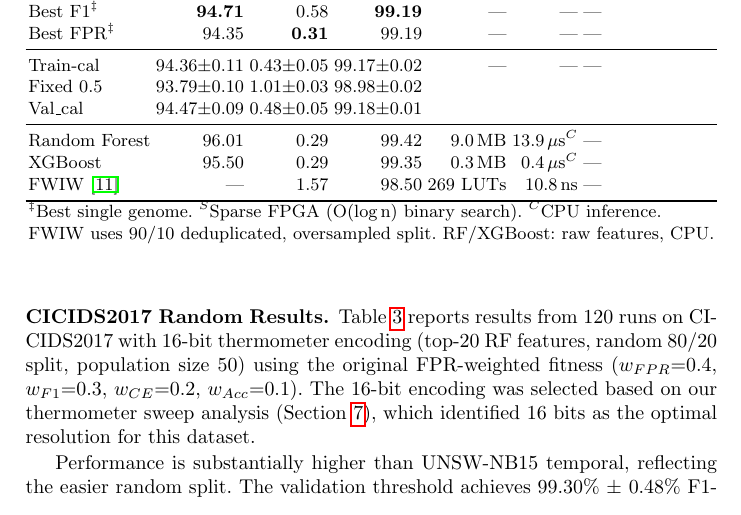
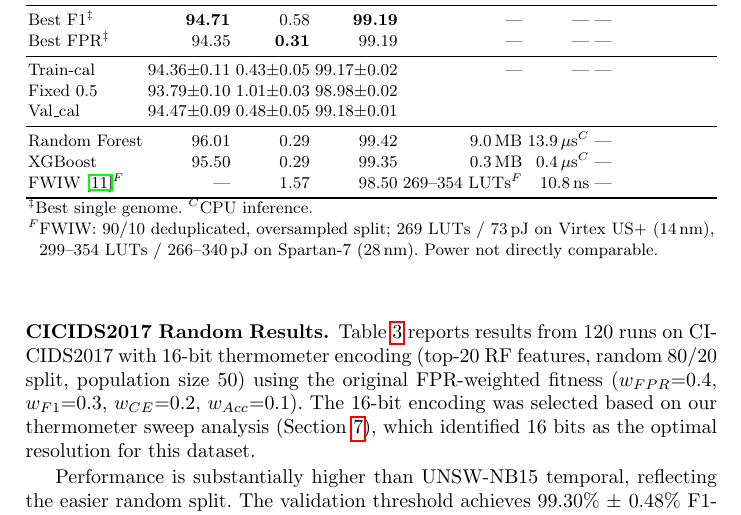
Before and after one commit to lacg/wnn, a LaTeX thesis (paper/main.tex): part of page 10 of 21, cut so that both start at the same text. Compiled offline with pdfLaTeX.

Commit message:
Add FWIW footnote: LUTs and energy differ by FPGA target
269 LUTs / 73 pJ on Virtex US+ (14nm) vs 299-354 LUTs / 266-340 pJ
on Spartan-7 (28nm). Power not directly comparable to our Zynq Z-7020
(28nm) on-chip power reports.

Co-Authored-By: Claude Opus 4.6 (1M context) <noreply@anthropic.com>

```diff
--- a/paper/main.tex
+++ b/paper/main.tex
@@ -680,10 +680,11 @@ Val\_cal                   & 94.47$\pm$0.09 & 0.48$\pm$0.05   & 99.18$\pm$0.01 &
 \midrule
 Random Forest              & 96.01          & 0.29             & 99.42 & 9.0\,MB & 13.9\,$\mu$s$^C$ & --- \\
 XGBoost                    & 95.50          & 0.29             & 99.35 & 0.3\,MB & 0.4\,$\mu$s$^C$ & --- \\
-FWIW~\cite{susskind2023fwiw} & ---         & 1.57             & 98.50 & 269 LUTs & 10.8\,ns & --- \\
+FWIW~\cite{susskind2023fwiw}$^F$ & ---      & 1.57             & 98.50 & 269--354 LUTs$^F$ & 10.8\,ns & --- \\
 \bottomrule
-\multicolumn{7}{l}{\small $^\ddagger$Best single genome. $^S$Sparse FPGA (O(log\,n) binary search). $^C$CPU inference.}\\
-\multicolumn{7}{l}{\small FWIW uses 90/10 deduplicated, oversampled split. RF/XGBoost: raw features, CPU.}
+\multicolumn{7}{l}{\small $^\ddagger$Best single genome. $^C$CPU inference.}\\
+\multicolumn{7}{l}{\small $^F$FWIW: 90/10 deduplicated, oversampled split; 269 LUTs / 73\,pJ on Virtex US+ (14\,nm),}\\
+\multicolumn{7}{l}{\small \phantom{$^F$}299--354 LUTs / 266--340\,pJ on Spartan-7 (28\,nm). Power not directly comparable.}
 \end{tabular}}
 \end{table}
 
```
